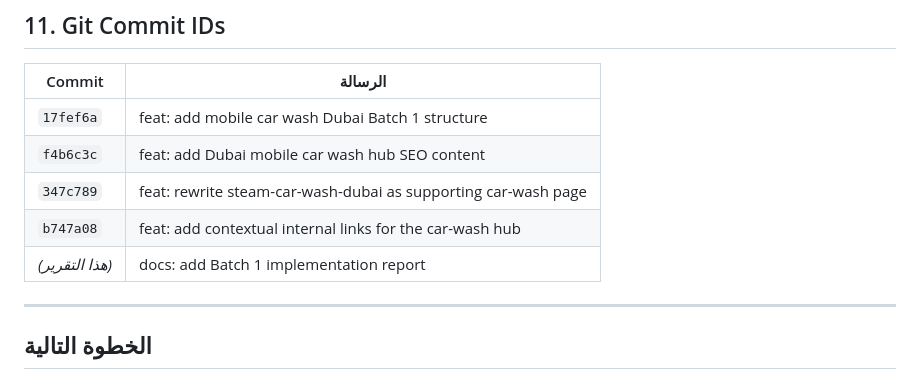
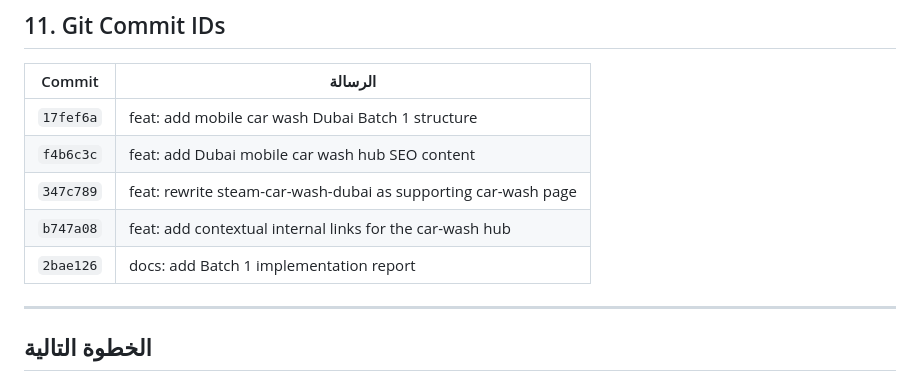
Before and after one commit to m-elsaad22/Call, a Markdown page: reports/mobile-car-wash-dubai/BATCH-1-IMPLEMENTATION.md, the part around the change. Rendered like a GitHub page.

Commit message:
docs: record Batch 1 report commit hash
Co-authored-by: rukneltatwer <rukneltatwer@gmail.com>

```diff
--- a/reports/mobile-car-wash-dubai/BATCH-1-IMPLEMENTATION.md
+++ b/reports/mobile-car-wash-dubai/BATCH-1-IMPLEMENTATION.md
@@ -199,7 +199,7 @@ reports/mobile-car-wash-dubai/BATCH-1-IMPLEMENTATION.md
 | `f4b6c3c` | feat: add Dubai mobile car wash hub SEO content |
 | `347c789` | feat: rewrite steam-car-wash-dubai as supporting car-wash page |
 | `b747a08` | feat: add contextual internal links for the car-wash hub |
-| *(هذا التقرير)* | docs: add Batch 1 implementation report |
+| `2bae126` | docs: add Batch 1 implementation report |
 
 ---
 
```
